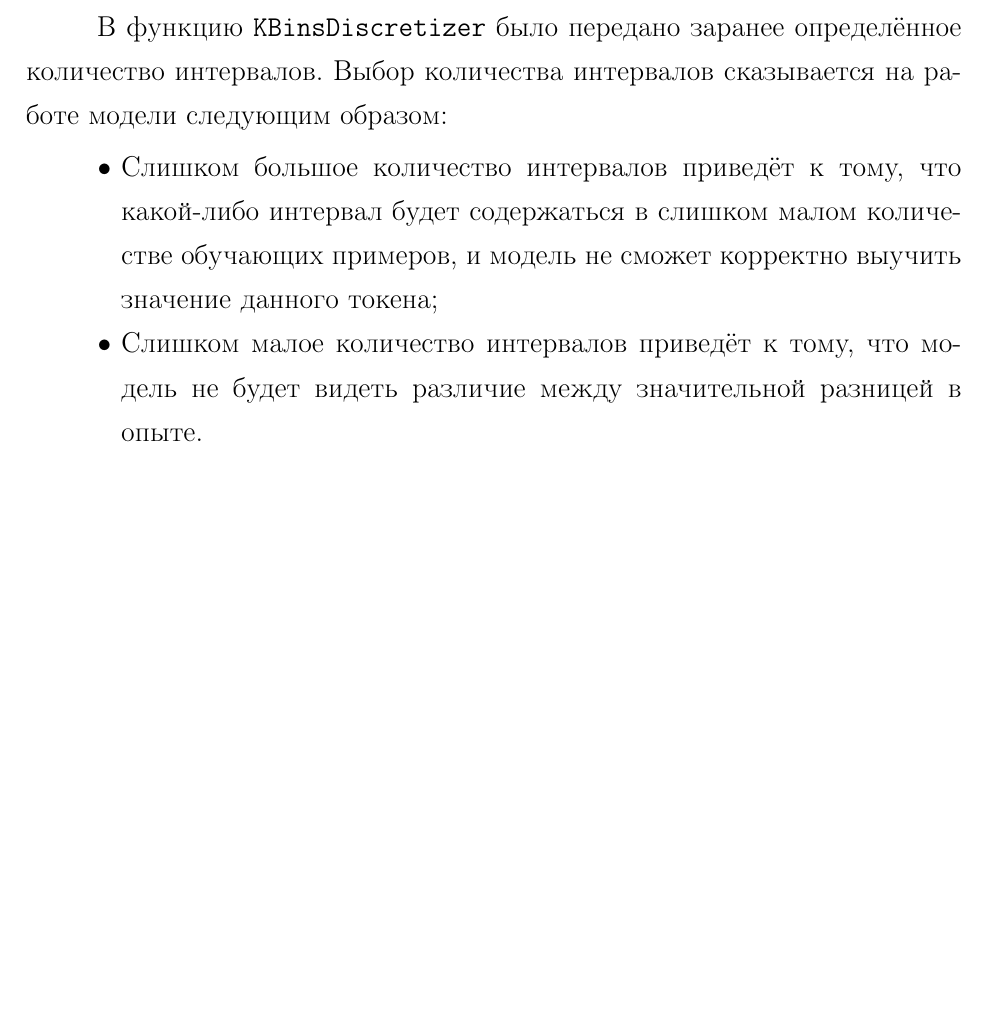
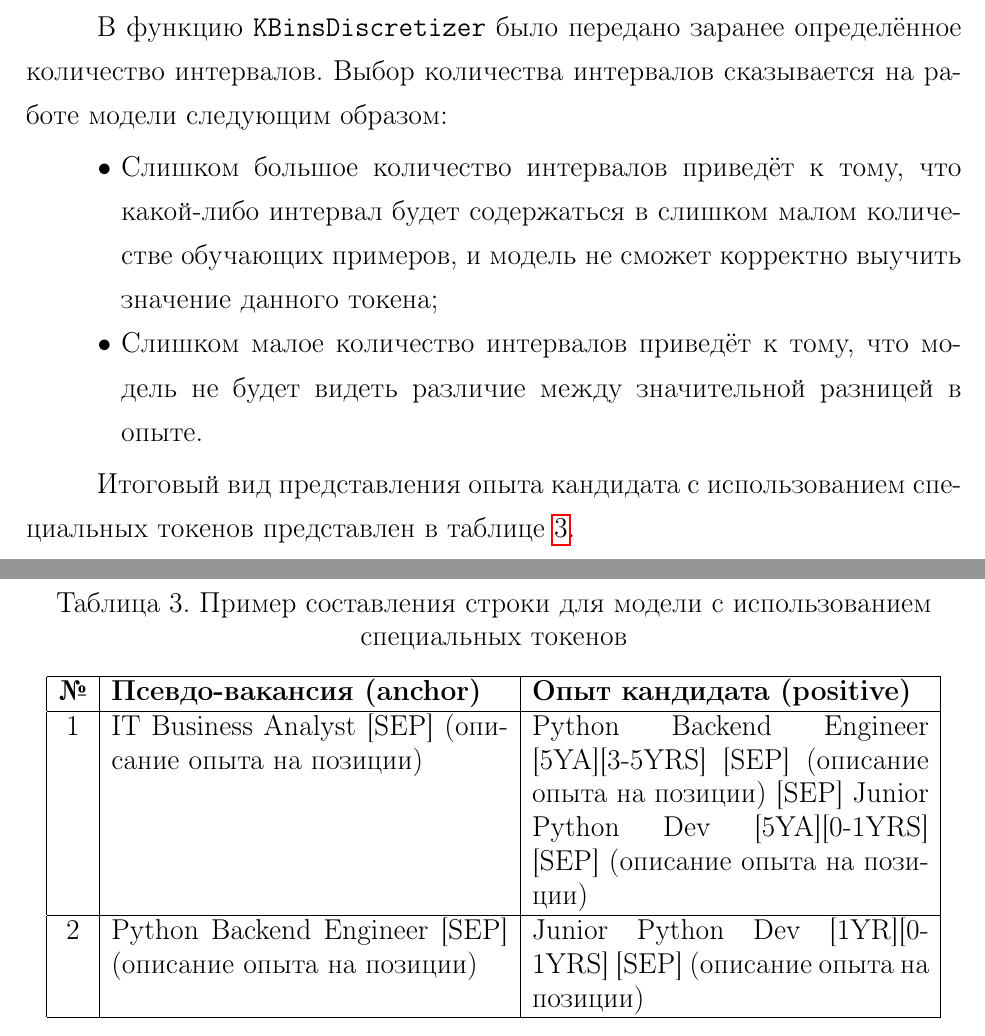
Before and after one commit to elia-morrison/masters_thesis, a LaTeX document (main.tex): part of page 34 of 41 before the commit and two parts of pages 34 and 35 of 42 after it, the two joined at a grey line, cut so that both start at the same text, the shorter picture padded with empty space. Compiled offline with pdfLaTeX.

Commit message:
proofread

```diff
--- a/main.tex
+++ b/main.tex
@@ -743,6 +743,23 @@ Sentence Transformers — это библиотека, которая упрощ
   \item Слишком большое количество интервалов приведёт к тому, что какой-либо интервал будет содержаться в слишком малом количестве обучающих примеров, и модель не сможет корректно выучить значение данного токена;
   \item Слишком малое количество интервалов приведёт к тому, что модель не будет видеть различие между значительной разницей в опыте.
 \end{itemize}
+
+Итоговый вид представления опыта кандидата с использованием специальных токенов представлен в таблице \ref{tab:position_encoding_example_2}.
+
+\begin{table}[H]
+  \centering
+  \caption{\centering Пример составления строки для модели с использованием специальных токенов}
+  \label{tab:position_encoding_example_2}
+  \begin{tabular}{|c|p{7cm}|p{7cm}|}
+    \hline
+    \textbf{№} & \textbf{Псевдо-вакансия (anchor)}                         & \textbf{Опыт кандидата (positive)}                                                                                                              \\
+    \hline
+    1          & IT Business Analyst [SEP] (описание опыта на позиции)     & Python Backend Engineer [5YA][3-5YRS] [SEP] (описание опыта на позиции) [SEP] Junior Python Dev [5YA][0-1YRS] [SEP] (описание опыта на позиции) \\
+    \hline
+    2          & Python Backend Engineer [SEP] (описание опыта на позиции) & Junior Python Dev [1YR][0-1YRS] [SEP] (описание опыта на позиции)                                                                               \\
+    \hline
+  \end{tabular}
+\end{table}
 
 
 %=======================
```
Also changed, not shown: main.tex (12 more changed lines).
